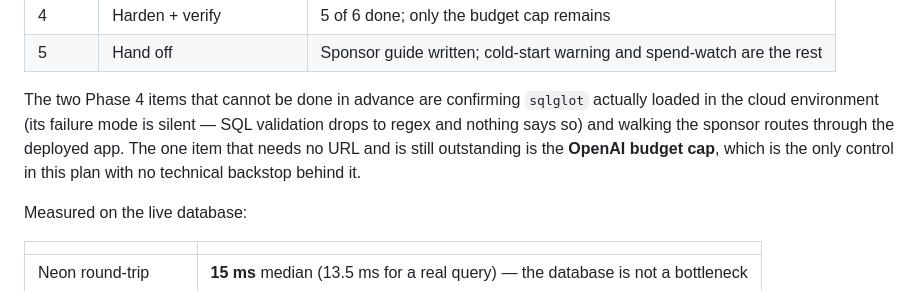
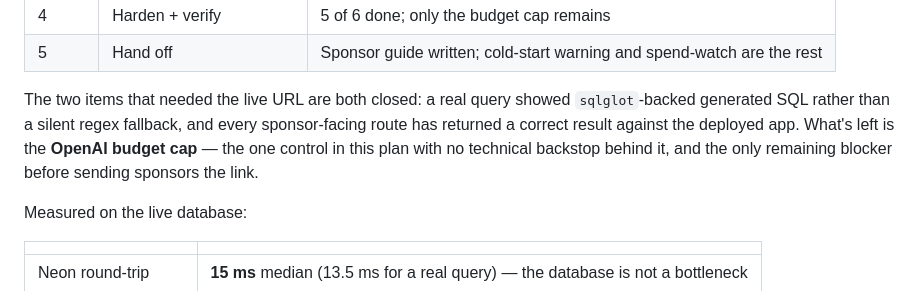
Before and after one commit to jgb23002/WISER, a Markdown page: docs/DEPLOYMENT_PLAN.md, the part around the change. Rendered like a GitHub page.

Commit message:
Tighten the stale status paragraph left from before Phase 4 closed
Follow-up to 0fdaa28: the summary paragraph right under the phase table still
described sqlglot as unverified and framed both live-URL checks as open,
which the table right above it already contradicted.

```diff
--- a/docs/DEPLOYMENT_PLAN.md
+++ b/docs/DEPLOYMENT_PLAN.md
@@ -13,12 +13,12 @@
 | 4 | Harden + verify | 5 of 6 done; only the budget cap remains |
 | 5 | Hand off | Sponsor guide written; cold-start warning and spend-watch are the rest |
 
-The two Phase 4 items that cannot be done in advance are confirming `sqlglot`
-actually loaded in the cloud environment (its failure mode is silent — SQL
-validation drops to regex and nothing says so) and walking the sponsor routes
-through the deployed app. The one item that needs no URL and is still
-outstanding is the **OpenAI budget cap**, which is the only control in this
-plan with no technical backstop behind it.
+The two items that needed the live URL are both closed: a real query showed
+`sqlglot`-backed generated SQL rather than a silent regex fallback, and every
+sponsor-facing route has returned a correct result against the deployed app.
+What's left is the **OpenAI budget cap** — the one control in this plan with
+no technical backstop behind it, and the only remaining blocker before
+sending sponsors the link.
 
 Measured on the live database:
 
```
